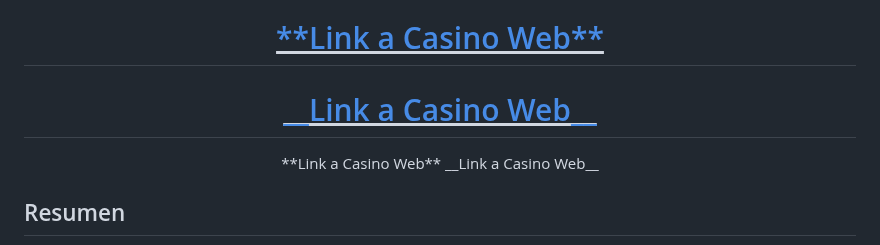
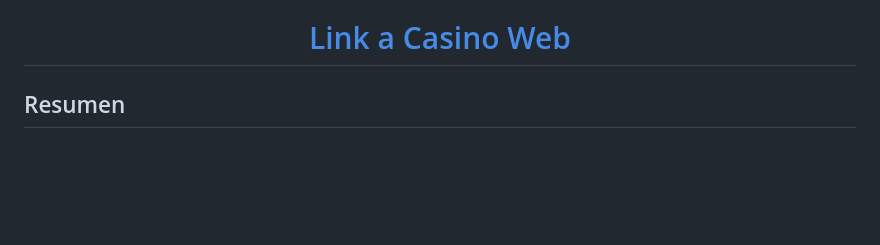
Before and after one commit to NicolasBorghese/Casino_Web, a Markdown page: README.md, the part around one of its changes. Drawn GitHub-style; blank space fills up the shorter version.

```diff
--- a/README.md
+++ b/README.md
@@ -4,10 +6,7 @@
     </div>
     © 2023 Nicolás Borghese
 
- <h1><u><a href="https://nicolasborghese.github.io/Casino_Web/">**Link a Casino Web**</a></u></h1>
- <h1><u><a href="https://nicolasborghese.github.io/Casino_Web/">__Link a Casino Web__</a></u></h1>
- **Link a Casino Web**
- __Link a Casino Web__
+ <h1><a href="https://nicolasborghese.github.io/Casino_Web/">Link a Casino Web</a></h1>
 </div>
 
 ## Resumen
```
Also changed, not shown: other parts of README.md (+3 -1 lines).
